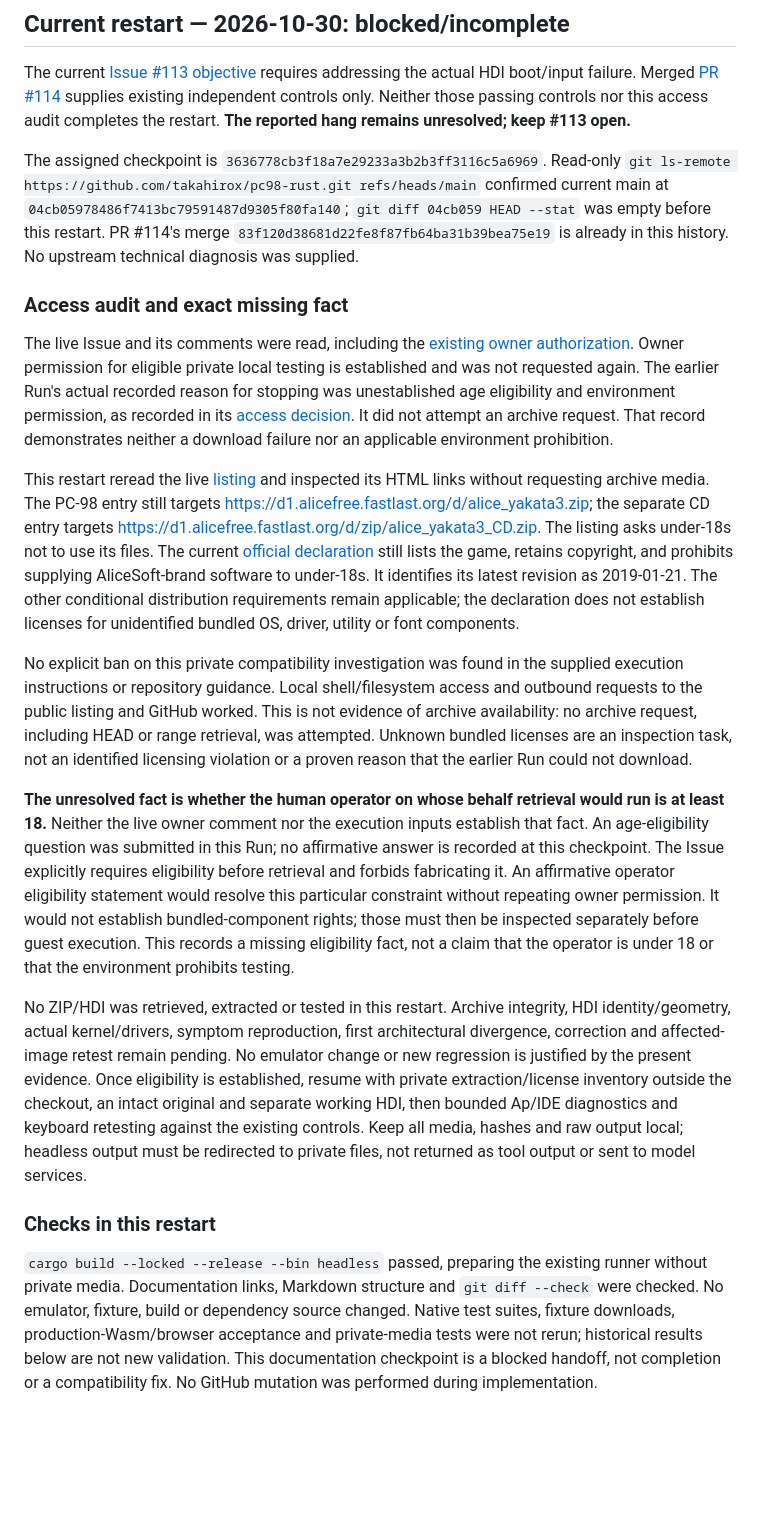
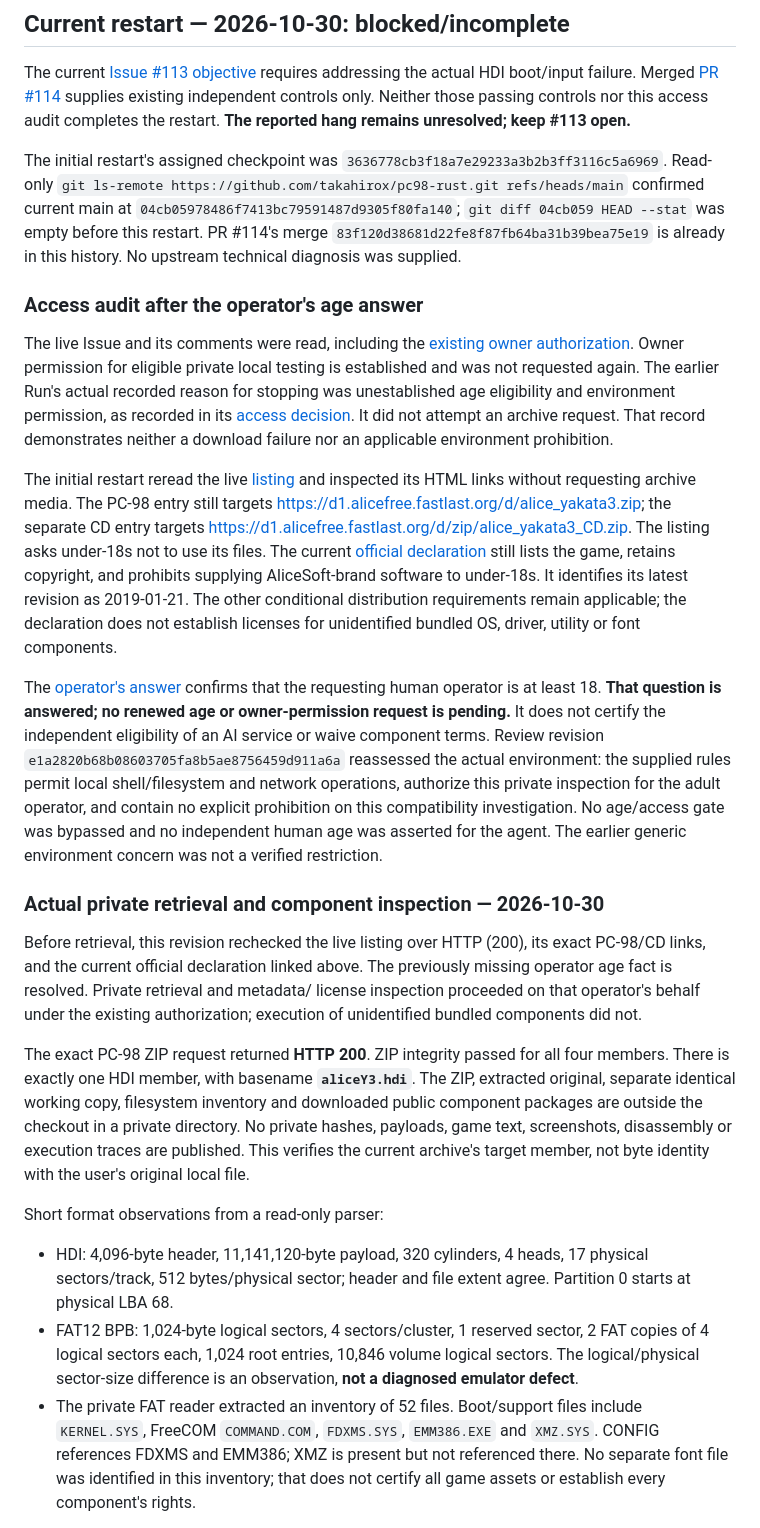
Before and after one commit to takahirox/pc98-rust, a Markdown page: docs/hdd-boot-investigation.md, the part around one of its changes. Rendered like a GitHub page; blank space fills up the shorter version.

Commit message:
Record verified HDI component-license blocker for #113

```diff
--- a/docs/hdd-boot-investigation.md
+++ b/docs/hdd-boot-investigation.md
@@ -8,14 +8,15 @@ requires addressing the actual HDI boot/input failure. Merged
 independent controls only. Neither those passing controls nor this access audit
 completes the restart. **The reported hang remains unresolved; keep #113 open.**
 
-The assigned checkpoint is `3636778cb3f18a7e29233a3b2b3ff3116c5a6969`.
+The initial restart's assigned checkpoint was
+`3636778cb3f18a7e29233a3b2b3ff3116c5a6969`.
 Read-only `git ls-remote https://github.com/takahirox/pc98-rust.git refs/heads/main`
 confirmed current main at `04cb05978486f7413bc79591487d9305f80fa140`;
 `git diff 04cb059 HEAD --stat` was empty before this restart. PR #114's merge
 `83f120d38681d22fe8f87fb64ba31b39bea75e19` is already in this history.
 No upstream technical diagnosis was supplied.
 
-### Access audit and exact missing fact
+### Access audit after the operator's age answer
 
 The live Issue and its comments were read, including the
 [existing owner authorization](https://github.com/takahirox/pc98-rust/issues/113#issuecomment-6513464041).
@@ -26,7 +27,7 @@ unestablished age eligibility and environment permission, as recorded in its
 It did not attempt an archive request. That record demonstrates neither a
 download failure nor an applicable environment prohibition.
 
-This restart reread the live [listing](https://alicefree.fastlast.org/) and
+The initial restart reread the live [listing](https://alicefree.fastlast.org/) and
 inspected its HTML links without requesting archive media. The PC-98 entry still
 targets <https://d1.alicefree.fastlast.org/d/alice_yakata3.zip>; the separate CD
 entry targets <https://d1.alicefree.fastlast.org/d/zip/alice_yakata3_CD.zip>.
@@ -37,41 +38,45 @@ under-18s. It identifies its latest revision as 2019-01-21. The other conditiona
 distribution requirements remain applicable; the declaration does not establish
 licenses for unidentified bundled OS, driver, utility or font components.
 
-No explicit ban on this private compatibility investigation was found in the
-supplied execution instructions or repository guidance. Local shell/filesystem
-access and outbound requests to the public listing and GitHub worked. This is
-not evidence of archive availability: no archive request, including HEAD or
-range retrieval, was attempted. Unknown bundled licenses are an inspection task,
-not an identified licensing violation or a proven reason that the earlier Run
-could not download.
+The [operator's answer](https://github.com/takahirox/pc98-rust/issues/113#issuecomment-6516387665)
+confirms that the requesting human operator is at least 18. **That question is
+answered; no renewed age or owner-permission request is pending.** It does not
+certify the independent eligibility of an AI service or waive component terms.
+Review revision `e1a2820b68b08603705fa8b5ae8756459d911a6a` reassessed the actual
+environment: the supplied rules permit local shell/filesystem and network
+operations, authorize this private inspection for the adult operator, and contain
+no explicit prohibition on this compatibility investigation. No age/access gate
+was bypassed and no independent human age was asserted for the agent. The
+earlier generic environment concern was not a verified restriction.
 
-**The unresolved fact is whether the human operator on whose behalf retrieval
-would run is at least 18.** Neither the live owner comment nor the execution
-inputs establish that fact. An age-eligibility question was submitted in this
-Run; no affirmative answer is recorded at this checkpoint. The Issue explicitly
-requires eligibility before retrieval and forbids fabricating it. An affirmative
-operator eligibility statement would resolve this particular constraint without
-repeating owner permission. It would not establish bundled-component rights;
-those must then be inspected separately before guest execution. This records a
-missing eligibility fact, not a claim that the operator is under 18 or that the
-environment prohibits testing.
+### Actual private retrieval and component inspection — 2026-10-30
 
-No ZIP/HDI was retrieved, extracted or tested in this restart. Archive integrity,
-HDI identity/geometry, actual kernel/drivers, symptom reproduction, first
-architectural divergence, correction and affected-image retest remain pending.
-No emulator change or new regression is justified by the present evidence.
-Once eligibility is established, resume with private extraction/license inventory
-outside the checkout, an intact original and separate working HDI, then bounded
-Ap/IDE diagnostics and keyboard retesting against the existing controls. Keep
-all media, hashes and raw output local; headless output must be redirected to
-private files, not returned as tool output or sent to model services.
+Before retrieval, this revision rechecked the live listing over HTTP (200), its
+exact PC-98/CD links, and the current official declaration linked above. The
+previously missing operator age fact is resolved. Private retrieval and metadata/
+license inspection proceeded on that operator's behalf under the existing
+authorization; execution of unidentified bundled components did not.
 
-### Checks in this restart
+The exact PC-98 ZIP request returned **HTTP 200**. ZIP integrity passed for all
+four members. There is exactly one HDI member, with basename **`aliceY3.hdi`**.
+The ZIP, extracted original, separate identical working copy, filesystem
+inventory and downloaded public component packages are outside the checkout in
+a private directory. No private hashes, payloads, game text, screenshots,
+disassembly or execution traces are published. This verifies the current
+archive's target member, not byte identity with the user's original local file.
 
-`cargo build --locked --release --bin headless` passed, preparing the existing
-runner without private media. Documentation links, Markdown structure and
-`git diff --check` were checked. No emulator, fixture, build or dependency source
-changed. Native test suites, fixture downloads, production-Wasm/browser acceptance
-and private-media tests were not rerun; historical results below are not new
-validation. This documentation checkpoint is a blocked handoff, not completion
-or a compatibility fix. No GitHub mutation was performed during implementation.
+Short format observations from a read-only parser:
+
+- HDI: 4,096-byte header, 11,141,120-byte payload, 320 cylinders, 4 heads,
+  17 physical sectors/track, 512 bytes/physical sector; header and file extent
+  agree. Partition 0 starts at physical LBA 68.
+- FAT12 BPB: 1,024-byte logical sectors, 4 sectors/cluster, 1 reserved sector,
+  2 FAT copies of 4 logical sectors each, 1,024 root entries, 10,846 volume
+  logical sectors. The logical/physical sector-size difference is an observation,
+  **not a diagnosed emulator defect**.
+- The private FAT reader extracted an inventory of 52 files. Boot/support files
+  include `KERNEL.SYS`, FreeCOM `COMMAND.COM`, `FDXMS.SYS`, `EMM386.EXE` and
+  `XMZ.SYS`. CONFIG references FDXMS and EMM386; XMZ is present but not referenced
+  there. No separate font file was identified in this inventory; that does not
+  certify all game assets or establish every component's rights.
+
```
Also changed, not shown: other parts of docs/hdd-boot-investigation.md (+55 -0 lines).
